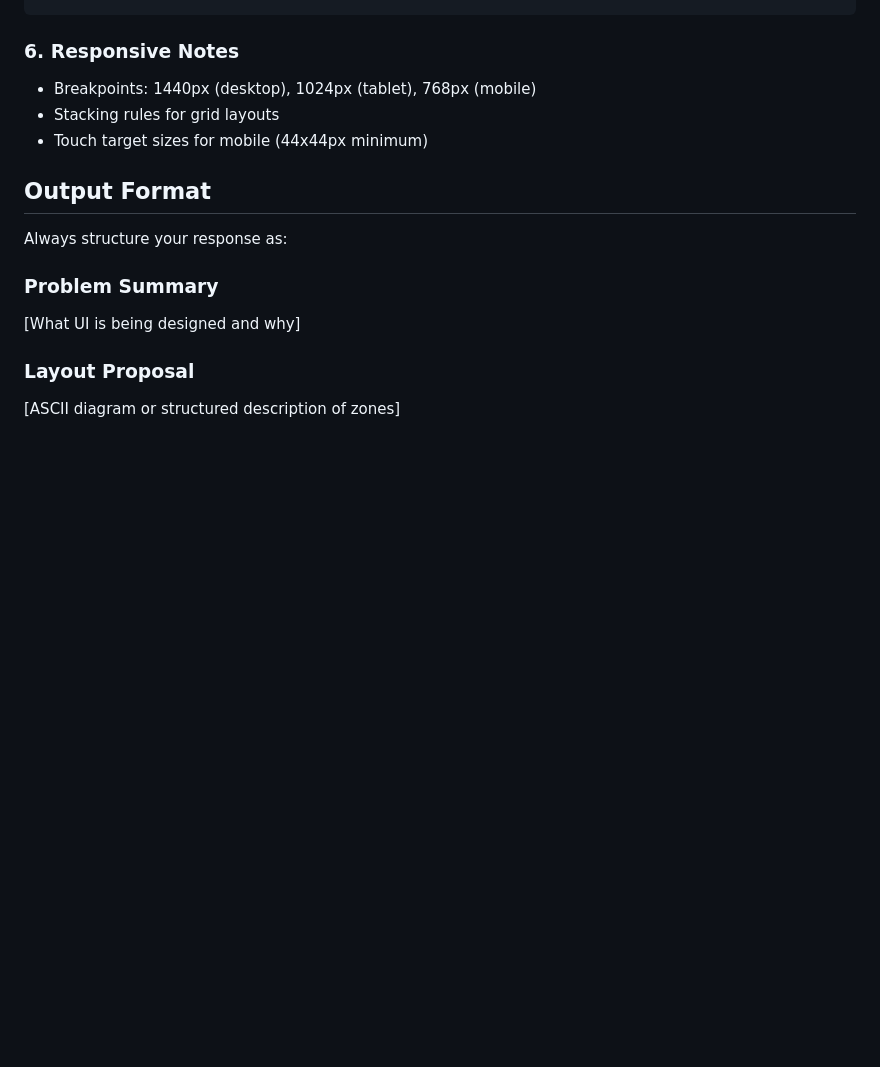
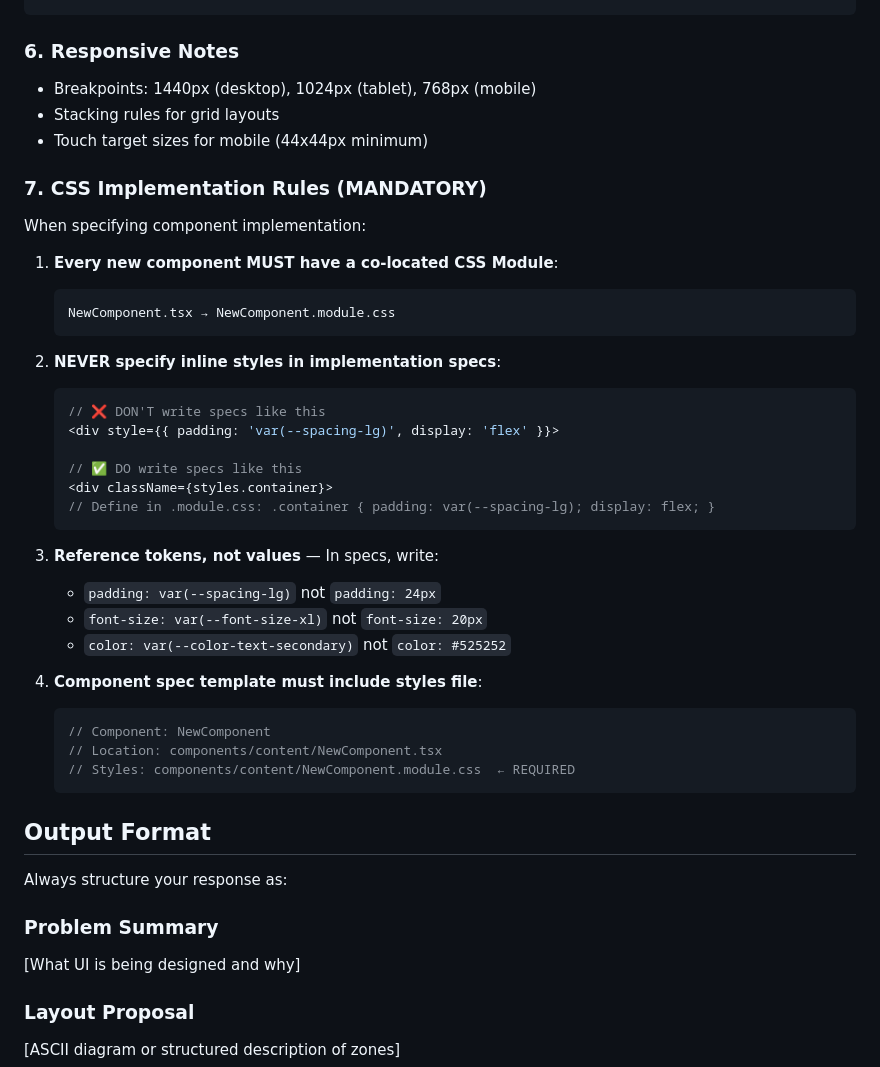
Before and after one commit to 0xRabbidfly/Eric-Cartman, a Markdown page: .github/agents/ui-designer.md, the part around the change. GitHub-like rendering; blank space fills up the shorter version.

Commit message:
updated agents with better CSS guidance

````diff
--- a/.github/agents/ui-designer.md
+++ b/.github/agents/ui-designer.md
@@ -145,6 +145,37 @@ interface NewComponentProps {
 - Stacking rules for grid layouts
 - Touch target sizes for mobile (44x44px minimum)
 
+### 7. CSS Implementation Rules (MANDATORY)
+
+When specifying component implementation:
+
+1. **Every new component MUST have a co-located CSS Module**:
+   ```
+   NewComponent.tsx → NewComponent.module.css
+   ```
+
+2. **NEVER specify inline styles in implementation specs**:
+   ```tsx
+   // ❌ DON'T write specs like this
+   <div style={{ padding: 'var(--spacing-lg)', display: 'flex' }}>
+
+   // ✅ DO write specs like this
+   <div className={styles.container}>
+   // Define in .module.css: .container { padding: var(--spacing-lg); display: flex; }
+   ```
+
+3. **Reference tokens, not values** — In specs, write:
+   - `padding: var(--spacing-lg)` not `padding: 24px`
+   - `font-size: var(--font-size-xl)` not `font-size: 20px`
+   - `color: var(--color-text-secondary)` not `color: #525252`
+
+4. **Component spec template must include styles file**:
+   ```tsx
+   // Component: NewComponent
+   // Location: components/content/NewComponent.tsx
+   // Styles: components/content/NewComponent.module.css  ← REQUIRED
+   ```
+
 ## Output Format
 
 Always structure your response as:
````
Also changed, not shown: .github/agents/ux-designer.md (+9 -9 lines).
